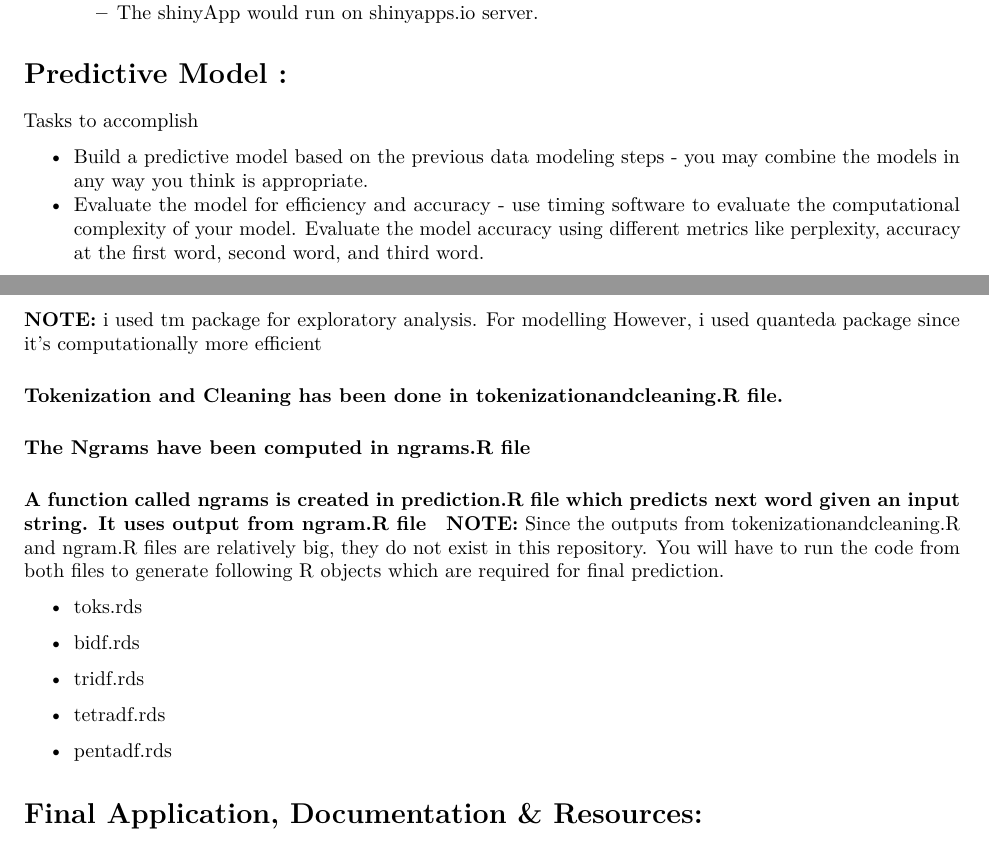
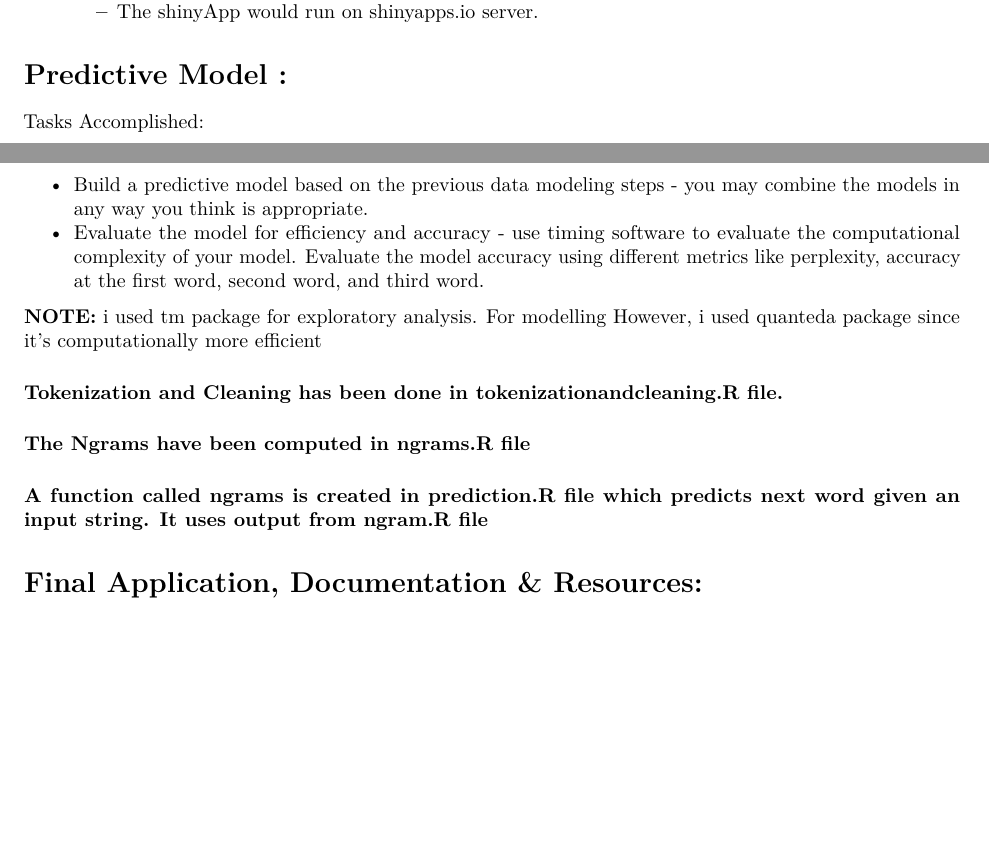
Before and after one commit to himankjn/Next-Word-Prediction, an R Markdown document (FinalReport.Rmd): two parts of pages 8 and 9 of 10, joined at a grey line, cut so that both start at the same text, the shorter picture padded with empty space. Rendered offline with R 4.5, knitr and Pandoc, then LaTeX, with nearby package versions; both versions are drawn in the output format of the newer one; some code elsewhere in the file could not run offline; common packages that the code uses without loading them are loaded.

Commit message:
finalreport

```diff
--- a/FINALDOC.Rmd
+++ b/FinalReport.Rmd
@@ -2,7 +2,9 @@
 title: "Data Science Capstone"
 author: "Himank Jain"
 date: "24/09/2019"
-output: html_document
+output:
+  pdf_document: default
+  html_document: default
 ---
 
 # N Gram model for word prediction:
@@ -317,7 +321,7 @@ We have already Built 1-gram,2-gram, 3-gram and 4-gram dictionaries for our mode
 
 
 # Predictive Model :
-Tasks to accomplish
+Tasks Accomplished:
 
 
 * Build a predictive model based on the previous data modeling steps - you may combine the models in any way you think is appropriate.
@@ -331,14 +335,3 @@ Tasks to accomplish
 
 #### A function called ngrams is created in prediction.R file which predicts next word given an input string. It uses output from ngram.R file
 
-**NOTE:** Since the outputs from tokenizationandcleaning.R and ngram.R files are relatively big, they do not exist in this repository. You will have to run the code from both files to generate following R objects which are required for final prediction.
-
-* toks.rds
-
-* bidf.rds
-
-* tridf.rds
-
-* tetradf.rds
-
-* pentadf.rds
```
Also changed, not shown: 2.png, 3.png, 4.png, FinalReport.html, FinalReport.pdf (added), FinalReport.Rmd (5 more changed lines).
